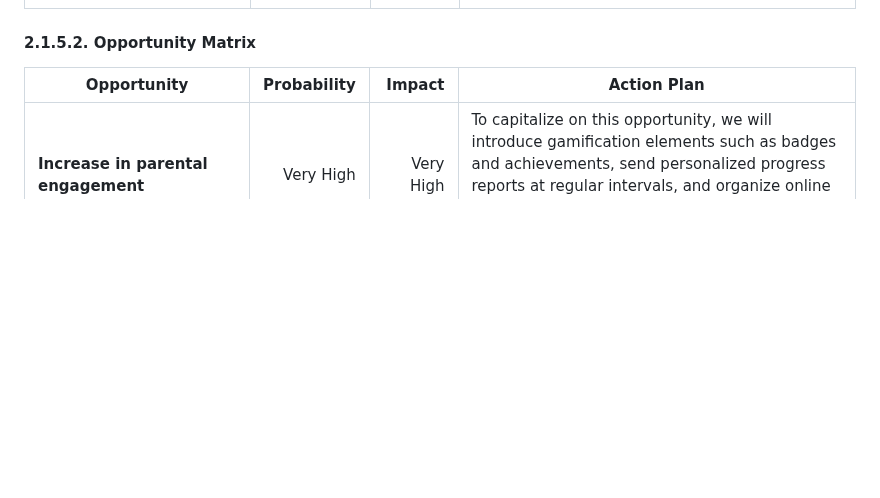
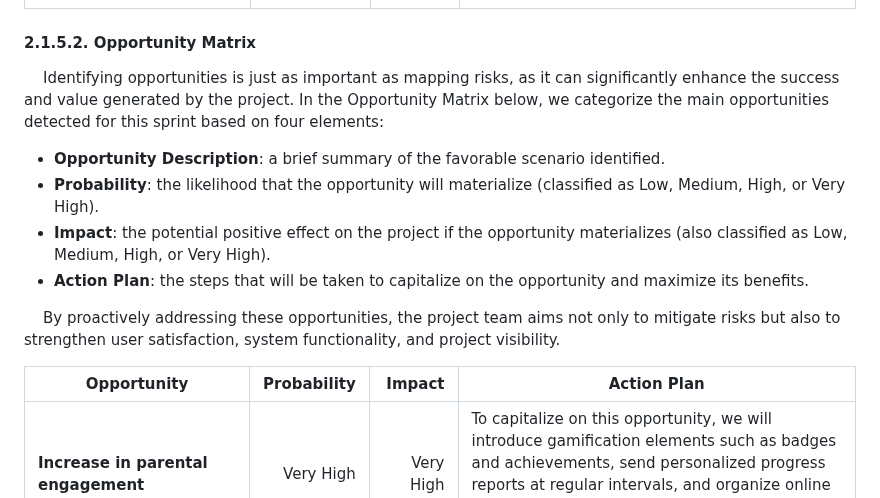
Before and after one commit to jjalmeidadev/diana, a Markdown page: documents/wad.md, the part around one of its changes. Rendered like a GitHub page; blank space fills up the shorter version.

```diff
--- a/documents/wad.md
+++ b/documents/wad.md
@@ -239,6 +271,14 @@
 | **Low parental adoption and engagement (non-intuitive UX)**  | Low         | Very High  | To increase parental adoption, we will conduct usability sessions with real users, iterate on prototypes based on feedback, and develop onboarding materials along with synchronous training sessions to facilitate platform use.                                                             |
 
 #### 2.1.5.2. Opportunity Matrix
+
+&nbsp;&nbsp;&nbsp;&nbsp;Identifying opportunities is just as important as mapping risks, as it can significantly enhance the success and value generated by the project. In the Opportunity Matrix below, we categorize the main opportunities detected for this sprint based on four elements:
+- **Opportunity Description**: a brief summary of the favorable scenario identified.
+- **Probability**: the likelihood that the opportunity will materialize (classified as Low, Medium, High, or Very High).
+- **Impact**: the potential positive effect on the project if the opportunity materializes (also classified as Low, Medium, High, or Very High).
+- **Action Plan**: the steps that will be taken to capitalize on the opportunity and maximize its benefits.
+
+&nbsp;&nbsp;&nbsp;&nbsp;By proactively addressing these opportunities, the project team aims not only to mitigate risks but also to strengthen user satisfaction, system functionality, and project visibility.
 
 | Opportunity                                                  | Probability  | Impact    | Action Plan                                                                                                                                                                                                                                                        |
 |--------------------------------------------------------------|-------------:|----------:|---------------------------------------------------------------------------------------------------------------------------------------------------------------------------------------------------------------------------------------------------------------------|
```
Also changed, not shown: other parts of documents/wad.md (+33 -1 lines).
